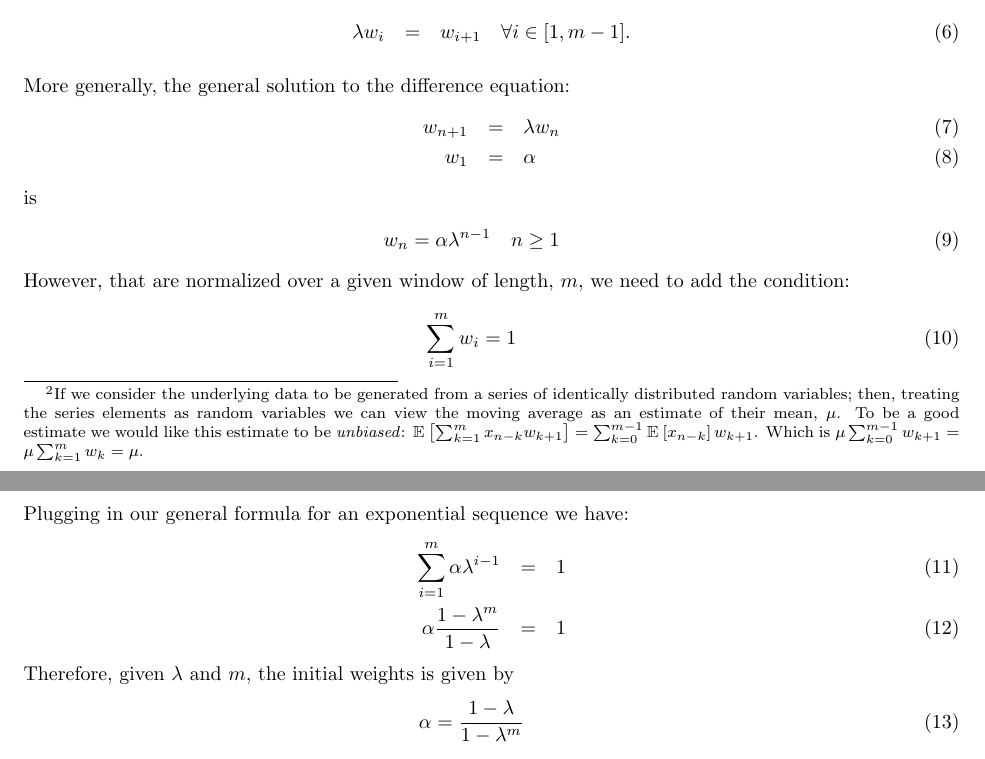
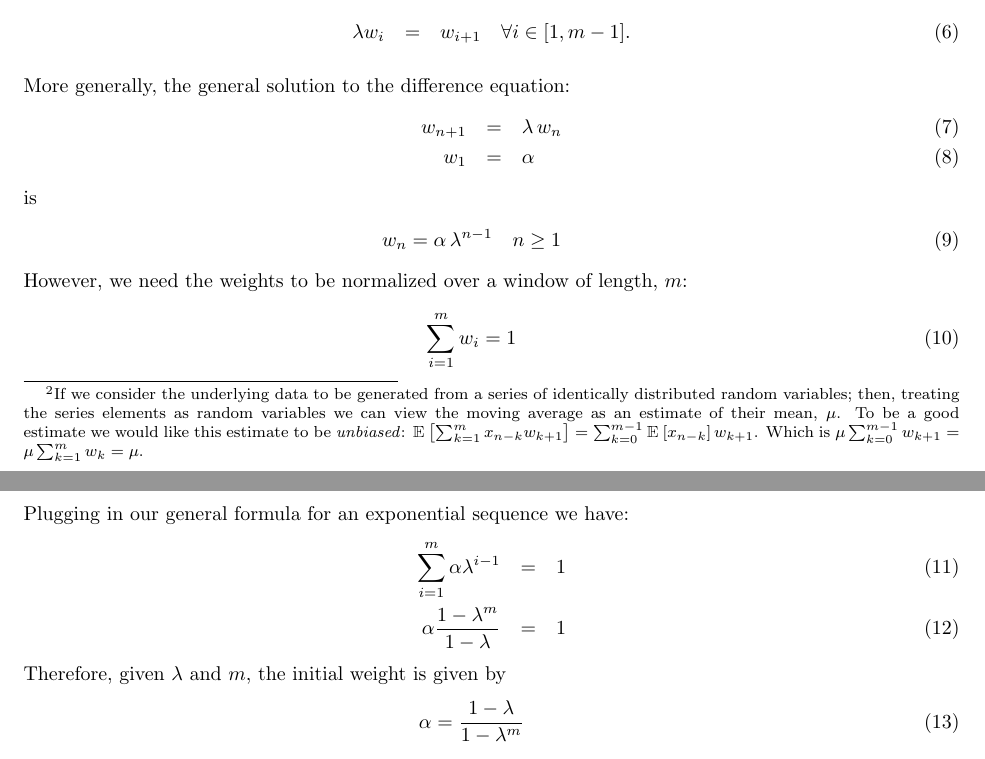
Before and after one commit to scottrsm/math, a LaTeX document (tex/exponential_moving_average.tex): two parts of pages 2 and 3 of 19, joined at a grey line, cut so that both start at the same text. Compiled offline with pdfLaTeX.

Commit message:
Fixed a few typos from the last chnages.

```diff
--- a/tex/exponential_moving_average.tex
+++ b/tex/exponential_moving_average.tex
@@ -113,15 +113,14 @@ property? The answer is no, the property remains:
 
 More generally, the general solution to the difference equation:
 \begin{eqnarray}
-	w_{n+1} & = & \lambda w_n \\
+	w_{n+1} & = & \lambda \, w_n \\
 	w_1 & = & \alpha
 \end{eqnarray}
 is
 \begin{eqnarray}
-	w_n = \alpha \lambda^{n-1} \quad n \ge 1
+	w_n = \alpha \, \lambda^{n-1} \quad n \ge 1
 \end{eqnarray}
-However, that are normalized over a given window of length, $m$, we
-need to add the condition:
+However, we need the weights to be normalized over a window of length, $m$:
 \begin{eqnarray}
 \sum_{i=1}^m w_i = 1
 \end{eqnarray}
@@ -130,7 +129,7 @@ Plugging in our general formula for an exponential sequence we have:
 	\sum_{i=1}^m \alpha \lambda^{i-1} & = & 1 \\
 	\alpha \frac{1 - \lambda^m}{1 - \lambda} & = & 1
 \end{eqnarray}
-Therefore, given $\lambda$ and $m$, the initial weights is given by
+Therefore, given $\lambda$ and $m$, the initial weight is given by
 \begin{eqnarray}
 	\alpha = \frac{1 - \lambda}{1 - \lambda^m} \label{o:weights_alpha}
 \end{eqnarray}
```
Also changed, not shown: README.md, pdf/exponential_moving_average.pdf, tex/exponential_moving_average.tex (5 more changed lines).
